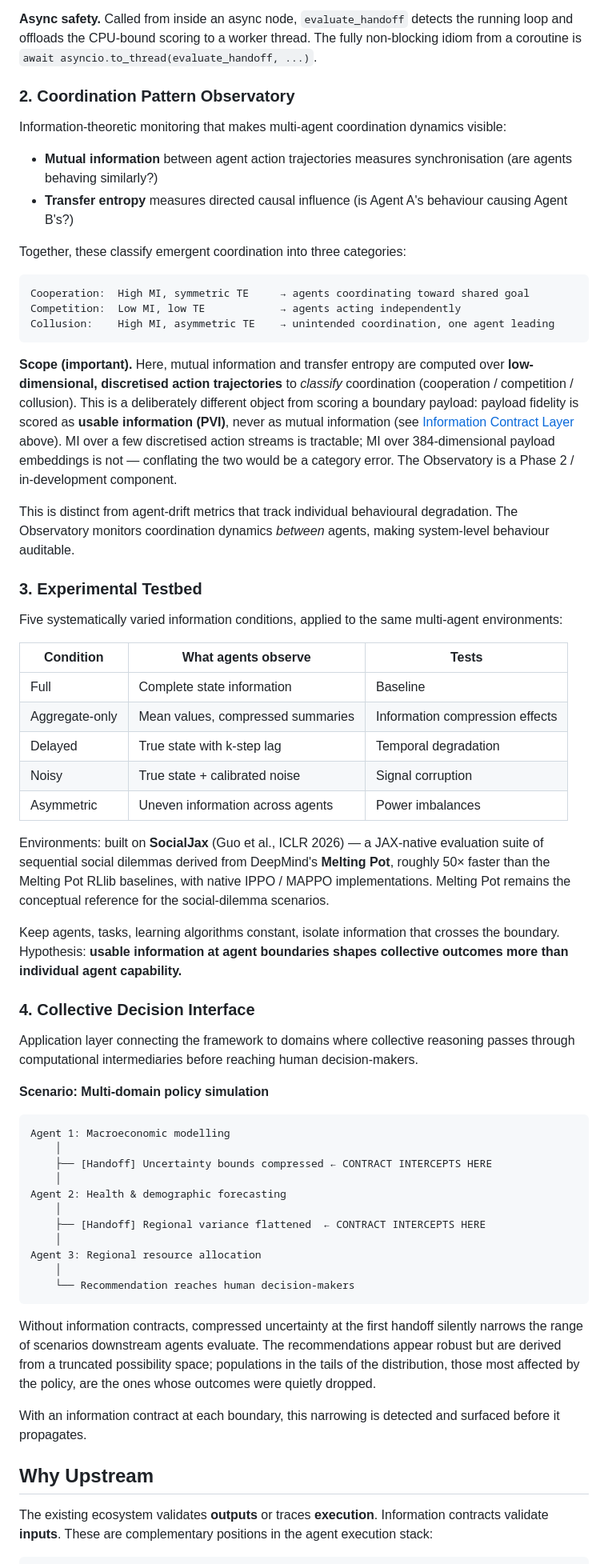
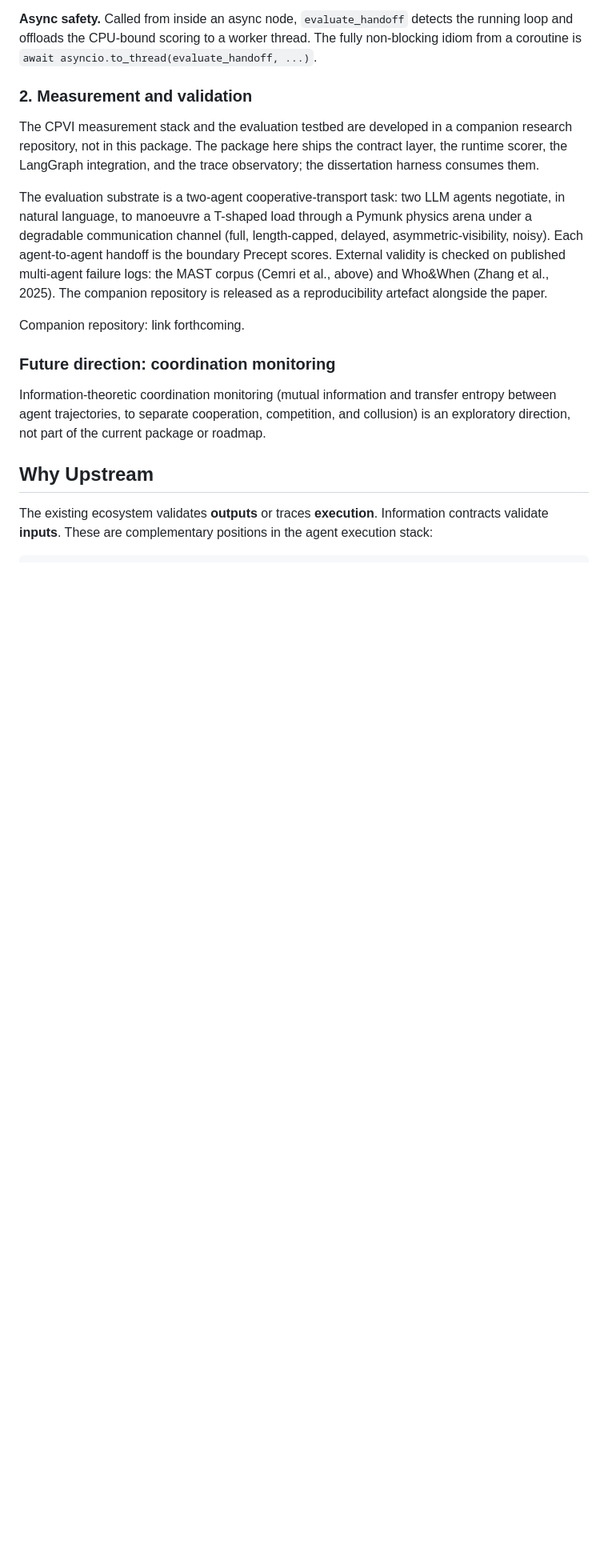
Before and after one commit to gianpremrajaram/precept, a Markdown page: README.md, the part around one of its changes. Shown at 80% size. Drawn GitHub-style; blank space fills up the shorter version.

Commit message:
readme rewrite to align with research (#76)
Signed-off-by: Gian Prem Rajaram <gianpremr@gmail.com>

````diff
--- a/README.md
+++ b/README.md
@@ -127,65 +115,17 @@ handoff = create_precept_handoff_tool("summariser", "researcher_to_summariser")
 
 **Async safety.** Called from inside an async node, `evaluate_handoff` detects the running loop and offloads the CPU-bound scoring to a worker thread. The fully non-blocking idiom from a coroutine is `await asyncio.to_thread(evaluate_handoff, ...)`.
 
-### 2. Coordination Pattern Observatory
+### 2. Measurement and validation
 
-Information-theoretic monitoring that makes multi-agent coordination dynamics visible:
+The CPVI measurement stack and the evaluation testbed are developed in a companion research repository, not in this package. The package here ships the contract layer, the runtime scorer, the LangGraph integration, and the trace observatory; the dissertation harness consumes them.
 
-- **Mutual information** between agent action trajectories measures synchronisation (are agents behaving similarly?)
-- **Transfer entropy** measures directed causal influence (is Agent A's behaviour causing Agent B's?)
+The evaluation substrate is a two-agent cooperative-transport task: two LLM agents negotiate, in natural language, to manoeuvre a T-shaped load through a Pymunk physics arena under a degradable communication channel (full, length-capped, delayed, asymmetric-visibility, noisy). Each agent-to-agent handoff is the boundary Precept scores. External validity is checked on published multi-agent failure logs: the MAST corpus (Cemri et al., above) and Who&When (Zhang et al., 2025). The companion repository is released as a reproducibility artefact alongside the paper.
 
-Together, these classify emergent coordination into three categories:
+Companion repository: link forthcoming.
 
-```
-Cooperation:  High MI, symmetric TE     → agents coordinating toward shared goal
-Competition:  Low MI, low TE            → agents acting independently
-Collusion:    High MI, asymmetric TE    → unintended coordination, one agent leading
-```
+### Future direction: coordination monitoring
 
-**Scope (important).** Here, mutual information and transfer entropy are computed over **low-dimensional, discretised action trajectories** to *classify* coordination (cooperation / competition / collusion). This is a deliberately different object from scoring a boundary payload: payload fidelity is scored as **usable information (PVI)**, never as mutual information (see [Information Contract Layer](#1-information-contract-layer) above). MI over a few discretised action streams is tractable; MI over 384-dimensional payload embeddings is not — conflating the two would be a category error. The Observatory is a Phase 2 / in-development component.
-
-This is distinct from agent-drift metrics that track individual behavioural degradation. The Observatory monitors coordination dynamics *between* agents, making system-level behaviour auditable.
-
-### 3. Experimental Testbed
-
-Five systematically varied information conditions, applied to the same multi-agent environments:
-
-| Condition | What agents observe | Tests |
-|-----------|-------------------|-------|
-| Full | Complete state information | Baseline |
-| Aggregate-only | Mean values, compressed summaries | Information compression effects |
-| Delayed | True state with k-step lag | Temporal degradation |
-| Noisy | True state + calibrated noise | Signal corruption |
-| Asymmetric | Uneven information across agents | Power imbalances |
-
-Environments: built on **SocialJax** (Guo et al., ICLR 2026) — a JAX-native evaluation suite of sequential social dilemmas derived from DeepMind's **Melting Pot**, roughly 50× faster than the Melting Pot RLlib baselines, with native IPPO / MAPPO implementations. Melting Pot remains the conceptual reference for the social-dilemma scenarios.
-
-Keep agents, tasks, learning algorithms constant, isolate information that crosses the boundary.
-Hypothesis: **usable information at agent boundaries shapes collective outcomes more than individual agent capability.**
-
-### 4. Collective Decision Interface
-
-Application layer connecting the framework to domains where collective reasoning passes through computational intermediaries before reaching human decision-makers.
-
-**Scenario: Multi-domain policy simulation**
-
-```
-Agent 1: Macroeconomic modelling
-    │
-    ├── [Handoff] Uncertainty bounds compressed ← CONTRACT INTERCEPTS HERE
-    │
-Agent 2: Health & demographic forecasting
-    │
-    ├── [Handoff] Regional variance flattened  ← CONTRACT INTERCEPTS HERE
-    │
-Agent 3: Regional resource allocation
-    │
-    └── Recommendation reaches human decision-makers
-```
-
-Without information contracts, compressed uncertainty at the first handoff silently narrows the range of scenarios downstream agents evaluate. The recommendations appear robust but are derived from a truncated possibility space; populations in the tails of the distribution, those most affected by the policy, are the ones whose outcomes were quietly dropped.
-
-With an information contract at each boundary, this narrowing is detected and surfaced before it propagates.
+Information-theoretic coordination monitoring (mutual information and transfer entropy between agent trajectories, to separate cooperation, competition, and collusion) is an exploratory direction, not part of the current package or roadmap.
 
 ## Why Upstream
 
````
Also changed, not shown: other parts of README.md (+39 -50 lines), Dev/CHANGELOG.md (+1 -0 lines).
